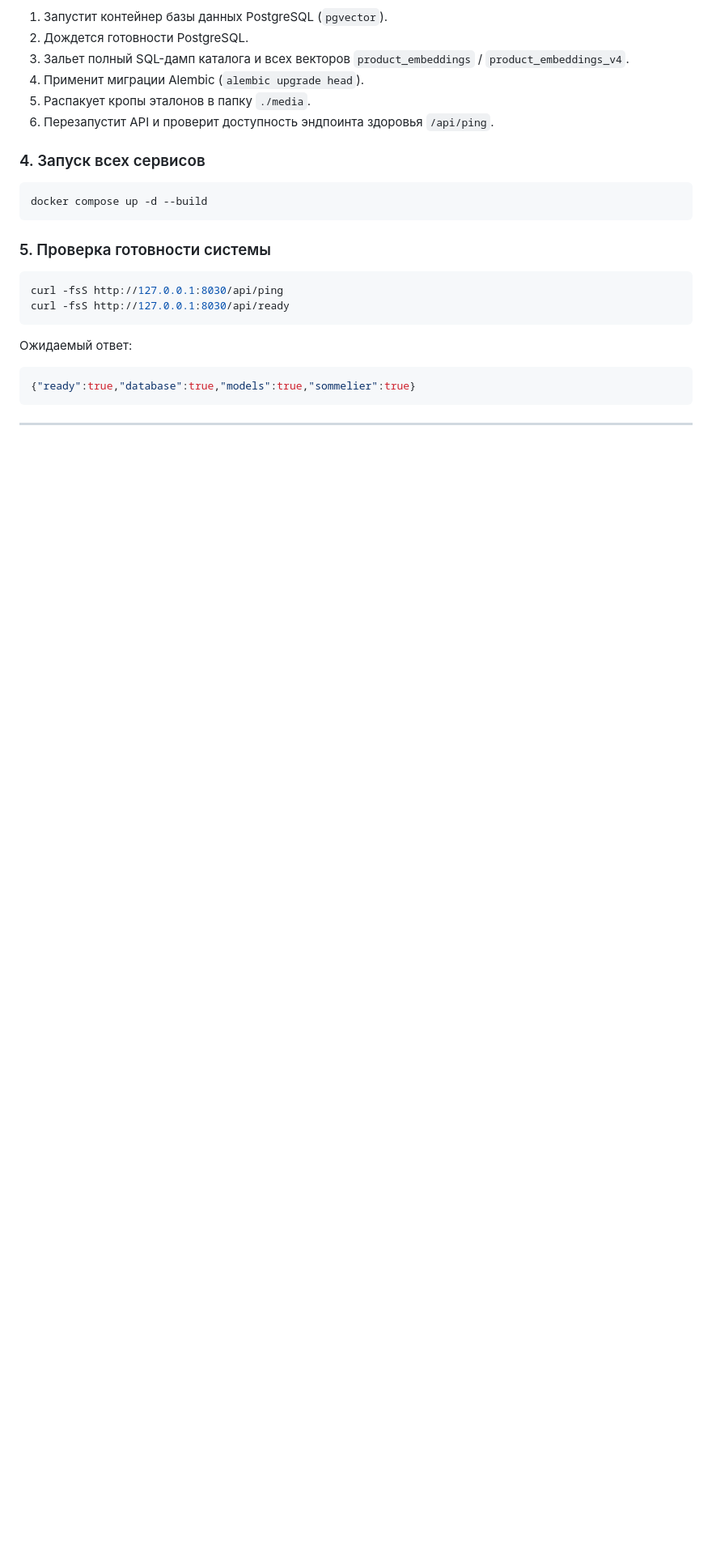
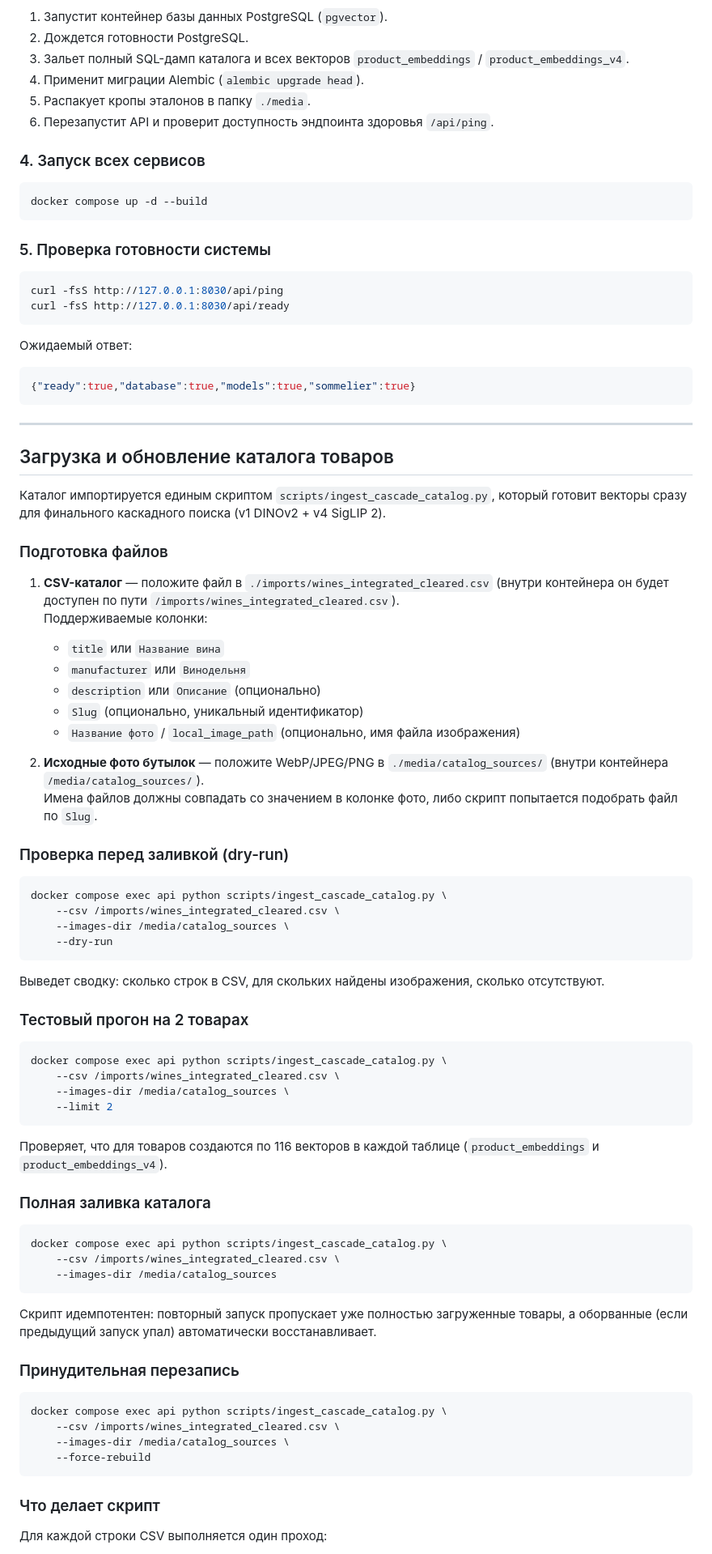
Before and after one commit to annamistery/lct2026prod, a Markdown page: README.md, the part around one of its changes. Shown at 81% size. Drawn GitHub-style; blank space fills up the shorter version.

Commit message:
docs(readme): add catalog ingestion guide
Document where to place the CSV catalog and source images, add the
docker compose exec commands for dry-run, test and full ingestion, and
explain the end-to-end pipeline (YOLO, letterbox, 116 augmentations,
DINOv2 v1 + SigLIP 2 v4 embeddings, atomic DB commit).

Generated with [Devin](https://devin.ai)
Co-Authored-By: Devin <158243242+devin-ai-integration[bot]@users.noreply.github.com>

````diff
--- a/README.md
+++ b/README.md
@@ -76,3 +76,65 @@ curl -fsS http://127.0.0.1:8030/api/ready
 
 ---
 
+## Загрузка и обновление каталога товаров
+
+Каталог импортируется единым скриптом `scripts/ingest_cascade_catalog.py`, который готовит векторы сразу для финального каскадного поиска (v1 DINOv2 + v4 SigLIP 2).
+
+### Подготовка файлов
+
+1. **CSV-каталог** — положите файл в `./imports/wines_integrated_cleared.csv` (внутри контейнера он будет доступен по пути `/imports/wines_integrated_cleared.csv`).
+   Поддерживаемые колонки:
+   - `title` или `Название вина`
+   - `manufacturer` или `Винодельня`
+   - `description` или `Описание` (опционально)
+   - `Slug` (опционально, уникальный идентификатор)
+   - `Название фото` / `local_image_path` (опционально, имя файла изображения)
+
+2. **Исходные фото бутылок** — положите WebP/JPEG/PNG в `./media/catalog_sources/` (внутри контейнера `/media/catalog_sources/`).
+   Имена файлов должны совпадать со значением в колонке фото, либо скрипт попытается подобрать файл по `Slug`.
+
+### Проверка перед заливкой (dry-run)
+
+```bash
+docker compose exec api python scripts/ingest_cascade_catalog.py \
+    --csv /imports/wines_integrated_cleared.csv \
+    --images-dir /media/catalog_sources \
+    --dry-run
+```
+
+Выведет сводку: сколько строк в CSV, для скольких найдены изображения, сколько отсутствуют.
+
+### Тестовый прогон на 2 товарах
+
+```bash
+docker compose exec api python scripts/ingest_cascade_catalog.py \
+    --csv /imports/wines_integrated_cleared.csv \
+    --images-dir /media/catalog_sources \
+    --limit 2
+```
+
+Проверяет, что для товаров создаются по 116 векторов в каждой таблице (`product_embeddings` и `product_embeddings_v4`).
+
+### Полная заливка каталога
+
+```bash
+docker compose exec api python scripts/ingest_cascade_catalog.py \
+    --csv /imports/wines_integrated_cleared.csv \
+    --images-dir /media/catalog_sources
+```
+
+Скрипт идемпотентен: повторный запуск пропускает уже полностью загруженные товары, а оборванные (если предыдущий запуск упал) автоматически восстанавливает.
+
+### Принудительная перезапись
+
+```bash
+docker compose exec api python scripts/ingest_cascade_catalog.py \
+    --csv /imports/wines_integrated_cleared.csv \
+    --images-dir /media/catalog_sources \
+    --force-rebuild
+```
+
+### Что делает скрипт
+
+Для каждой строки CSV выполняется один проход:
+
````
Also changed, not shown: other parts of README.md (+17 -0 lines).
